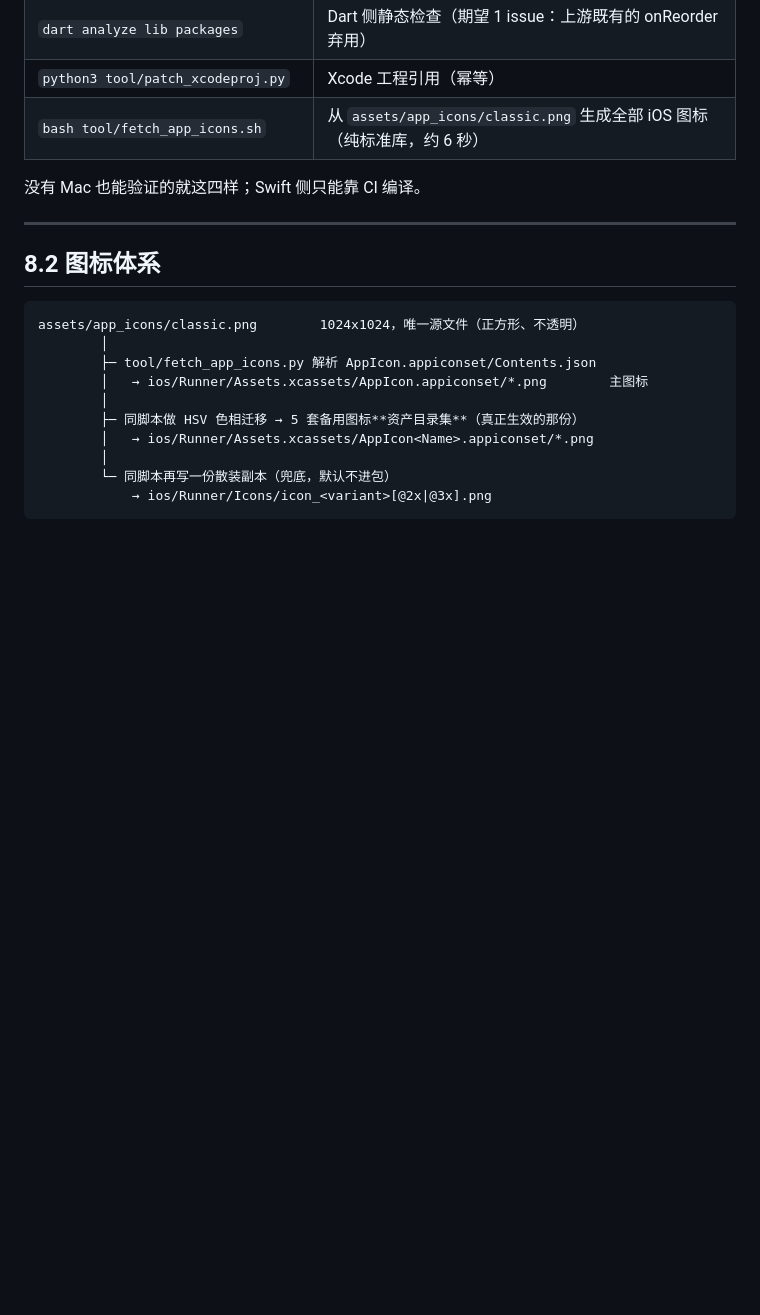
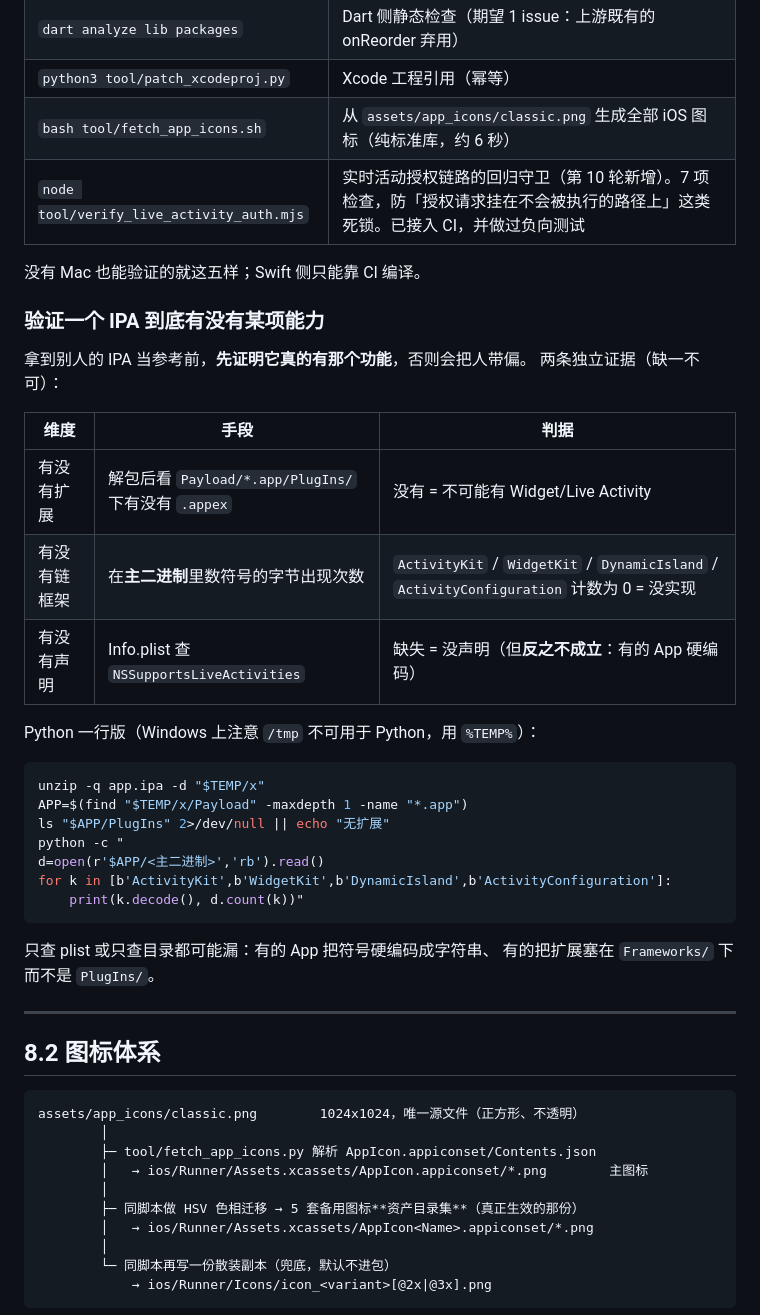
Before and after one commit to chenweitian423/CyShineMusic-iOS, a Markdown page: recon/IOS-PORT-INTERNALS.md, the part around one of its changes. GitHub-like rendering; blank space fills up the shorter version.

````diff
--- a/recon/IOS-PORT-INTERNALS.md
+++ b/recon/IOS-PORT-INTERNALS.md
@@ -662,8 +662,35 @@ q = plistlib.loads(z.read('Payload/Runner.app/PlugIns/CyShineMusicWidget.appex/I
 | `dart analyze lib packages` | Dart 侧静态检查（期望 1 issue：上游既有的 onReorder 弃用） |
 | `python3 tool/patch_xcodeproj.py` | Xcode 工程引用（幂等） |
 | `bash tool/fetch_app_icons.sh` | 从 `assets/app_icons/classic.png` 生成全部 iOS 图标（纯标准库，约 6 秒） |
+| `node tool/verify_live_activity_auth.mjs` | 实时活动授权链路的回归守卫（第 10 轮新增）。7 项检查，防「授权请求挂在不会被执行的路径上」这类死锁。已接入 CI，并做过负向测试 |
 
-没有 Mac 也能验证的就这四样；Swift 侧只能靠 CI 编译。
+没有 Mac 也能验证的就这五样；Swift 侧只能靠 CI 编译。
+
+### 验证一个 IPA 到底有没有某项能力
+
+拿到别人的 IPA 当参考前，**先证明它真的有那个功能**，否则会把人带偏。
+两条独立证据（缺一不可）：
+
+| 维度 | 手段 | 判据 |
+|---|---|---|
+| 有没有扩展 | 解包后看 `Payload/*.app/PlugIns/` 下有没有 `.appex` | 没有 = 不可能有 Widget/Live Activity |
+| 有没有链框架 | 在**主二进制**里数符号的字节出现次数 | `ActivityKit` / `WidgetKit` / `DynamicIsland` / `ActivityConfiguration` 计数为 0 = 没实现 |
+| 有没有声明 | Info.plist 查 `NSSupportsLiveActivities` | 缺失 = 没声明（但**反之不成立**：有的 App 硬编码） |
+
+Python 一行版（Windows 上注意 `/tmp` 不可用于 Python，用 `%TEMP%`）：
+
+```bash
+unzip -q app.ipa -d "$TEMP/x"
+APP=$(find "$TEMP/x/Payload" -maxdepth 1 -name "*.app")
+ls "$APP/PlugIns" 2>/dev/null || echo "无扩展"
+python -c "
+d=open(r'$APP/<主二进制>','rb').read()
+for k in [b'ActivityKit',b'WidgetKit',b'DynamicIsland',b'ActivityConfiguration']:
+    print(k.decode(), d.count(k))"
+```
+
+只查 plist 或只查目录都可能漏：有的 App 把符号硬编码成字符串、
+有的把扩展塞在 `Frameworks/` 下而不是 `PlugIns/`。
 
 ---
 
````
Also changed, not shown: other parts of recon/IOS-PORT-INTERNALS.md (+67 -1 lines).
